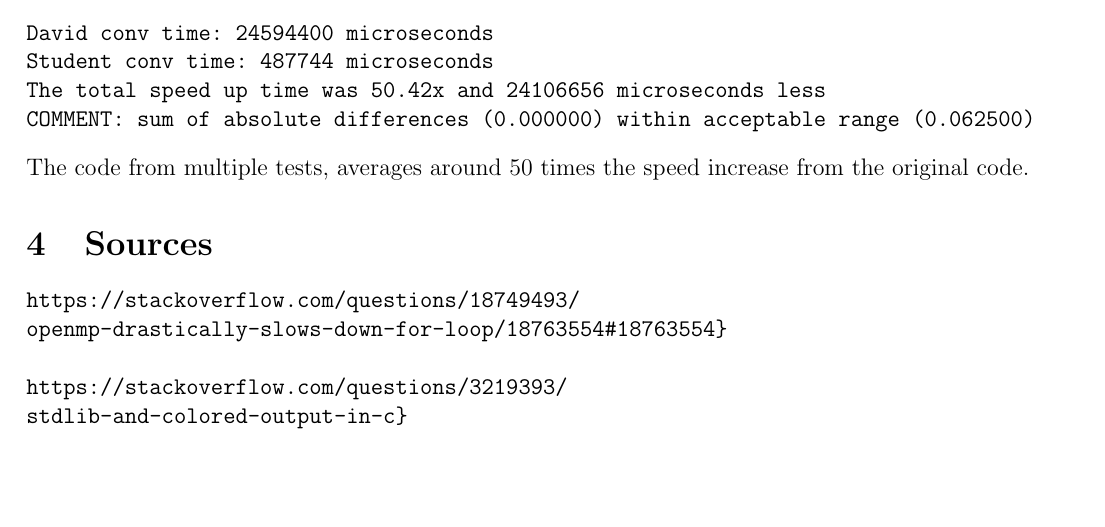
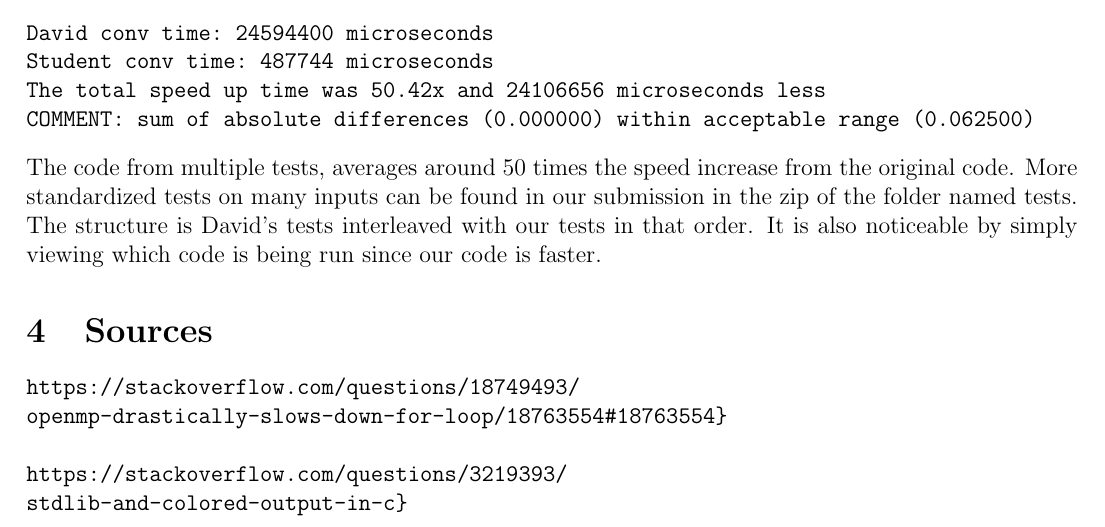
Before and after one commit to alexandersep/Parallel-Multi-Kernel-Convolution, a LaTeX document (tex/documentation.tex): part of page 4 of 4, cut so that both start at the same text, the shorter picture padded with empty space. Compiled offline with pdfLaTeX; a LaTeX package or settings file that is missing is left out.

Commit message:
Point david to our tests and explain how to read them

```diff
--- a/tex/documentation.tex
+++ b/tex/documentation.tex
@@ -185,7 +185,9 @@ The total speed up time was 50.42x and 24106656 microseconds less
 COMMENT: sum of absolute differences (0.000000) within acceptable range (0.062500)
 \end{verbatim}
 The code from multiple tests, averages around 50 times the speed increase from the original
-code.
+code. More standardized tests on many inputs can be found in our submission in the zip of
+the folder named tests. The structure is David's tests interleaved with our tests in that order.
+It is also noticeable by simply viewing which code is being run since our code is faster.
 
 \section{Sources}
 \begin{verbatim}
```
Also changed, not shown: tex/documentation.pdf.
